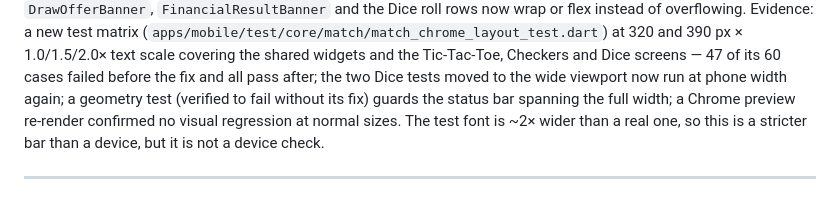
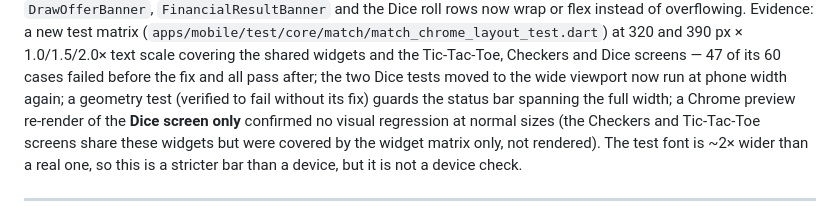
Before and after one commit to Ahmed004-art/playLe, a Markdown page: docs/development/OUTSTANDING_WORK.md, the part around the change. GitHub-like rendering.

Commit message:
Record Phase 11 CI evidence and tighten the visual-inspection claim
Docs only. PHASE_11_REPORT.md: replace the "CI verified" placeholder with the
PR #2 run on 7a991a5 (run 39256886098; Backend, Admin and Mobile all success,
every step green), and state explicitly that only the Dice screen was rendered
in the Chrome preview while Checkers and Tic-Tac-Toe, which share the changed
widgets, are covered by the widget matrix only. OUTSTANDING_WORK item 25 gets
the same clarification. No code, tests, dependencies or flags changed.

Co-Authored-By: Claude Sonnet 5.5 <noreply@anthropic.com>

```diff
--- a/docs/development/OUTSTANDING_WORK.md
+++ b/docs/development/OUTSTANDING_WORK.md
@@ -384,8 +384,10 @@ px × 1.0/1.5/2.0× text scale covering the shared widgets and the Tic-Tac-Toe,
 Checkers and Dice screens — 47 of its 60 cases failed before the fix and all
 pass after; the two Dice tests moved to the wide viewport now run at phone
 width again; a geometry test (verified to fail without its fix) guards the
-status bar spanning the full width; a Chrome preview re-render confirmed no
-visual regression at normal sizes. The test font is ~2× wider than a real
+status bar spanning the full width; a Chrome preview re-render of the
+**Dice screen only** confirmed no visual regression at normal sizes (the
+Checkers and Tic-Tac-Toe screens share these widgets but were covered by the
+widget matrix only, not rendered). The test font is ~2× wider than a real
 one, so this is a stricter bar than a device, but it is not a device check.
 
 ---
```
Also changed, not shown: docs/development/PHASE_11_REPORT.md (+2 -2 lines).
